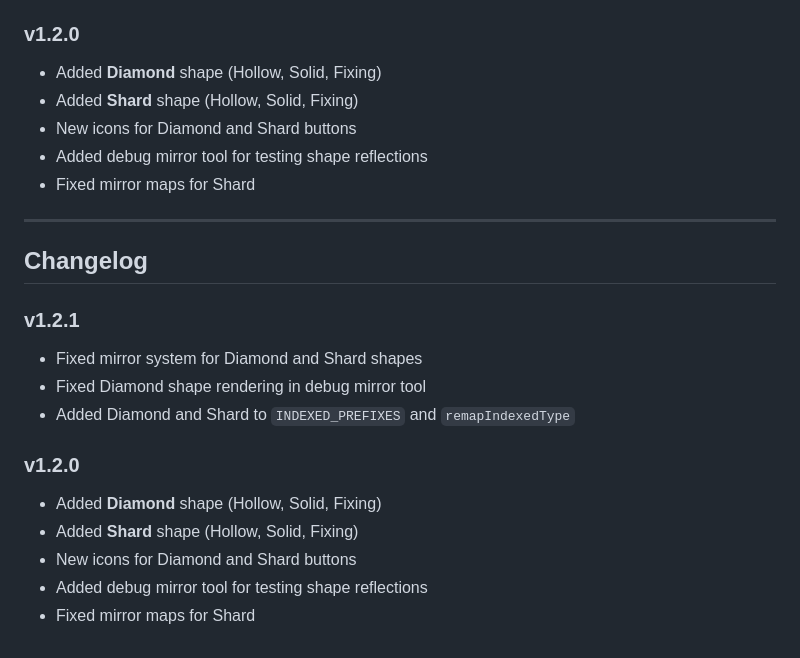
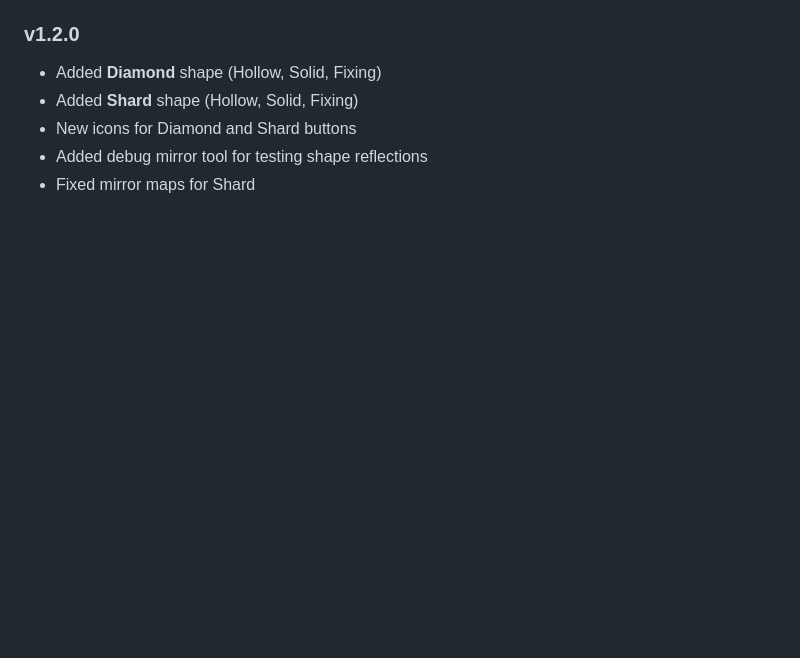
Before and after one commit to Biboque/hsw-stl-generator, a Markdown page: readme.md, the part around the change. Drawn GitHub-style; blank space fills up the shorter version.

```diff
--- a/readme.md
+++ b/readme.md
@@ -108,19 +108,3 @@ If you find it useful, there's a Ko-fi link on the page 🙂
 - New icons for Diamond and Shard buttons
 - Added debug mirror tool for testing shape reflections
 - Fixed mirror maps for Shard
-
----
-
-## Changelog
-
-### v1.2.1
-- Fixed mirror system for Diamond and Shard shapes
-- Fixed Diamond shape rendering in debug mirror tool
-- Added Diamond and Shard to `INDEXED_PREFIXES` and `remapIndexedType`
-
-### v1.2.0
-- Added **Diamond** shape (Hollow, Solid, Fixing)
-- Added **Shard** shape (Hollow, Solid, Fixing)
-- New icons for Diamond and Shard buttons
-- Added debug mirror tool for testing shape reflections
-- Fixed mirror maps for Shard
```
